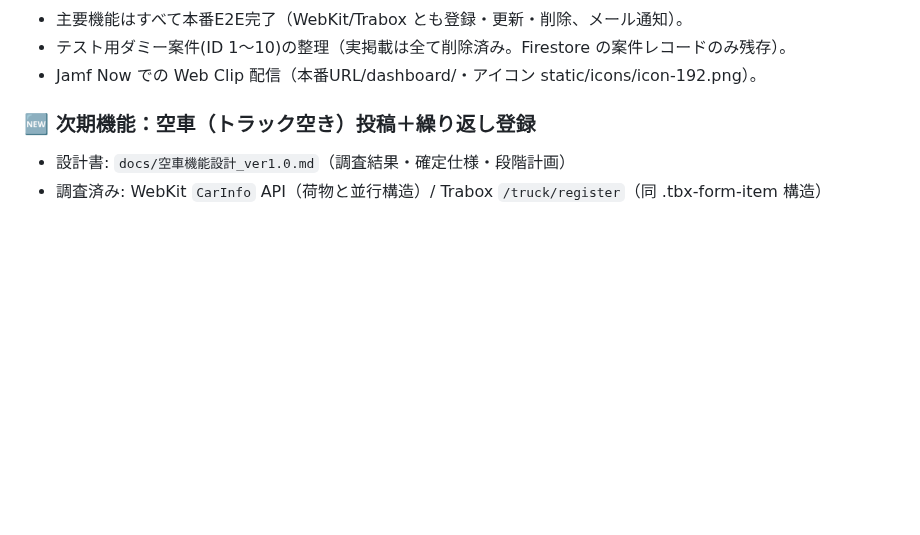
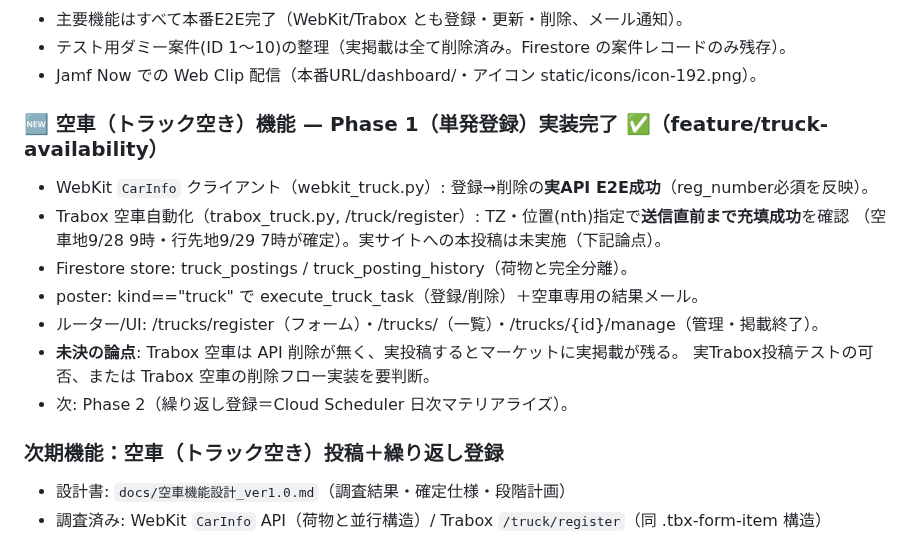
Before and after one commit to hiroto-aves/Carroo, a Markdown page: PROGRESS.md, the part around the change. Drawn GitHub-style; blank space fills up the shorter version.

Commit message:
docs: 空車Phase1(単発登録)実装完了を記録。WebKit E2E成功・Trabox充填検証済み
Co-Authored-By: Claude Opus 4.8 <noreply@anthropic.com>

```diff
--- a/PROGRESS.md
+++ b/PROGRESS.md
@@ -41,7 +41,18 @@
 - テスト用ダミー案件(ID 1〜10)の整理（実掲載は全て削除済み。Firestore の案件レコードのみ残存）。
 - Jamf Now での Web Clip 配信（本番URL/dashboard/・アイコン static/icons/icon-192.png）。
 
-### 🆕 次期機能：空車（トラック空き）投稿＋繰り返し登録
+### 🆕 空車（トラック空き）機能 — Phase 1（単発登録）実装完了 ✅（feature/truck-availability）
+- WebKit `CarInfo` クライアント（webkit_truck.py）: 登録→削除の**実API E2E成功**（reg_number必須を反映）。
+- Trabox 空車自動化（trabox_truck.py, /truck/register）: TZ・位置(nth)指定で**送信直前まで充填成功**を確認
+  （空車地9/28 9時・行先地9/29 7時が確定）。実サイトへの本投稿は未実施（下記論点）。
+- Firestore store: truck_postings / truck_posting_history（荷物と完全分離）。
+- poster: kind=="truck" で execute_truck_task（登録/削除）＋空車専用の結果メール。
+- ルーター/UI: /trucks/register（フォーム）・/trucks/（一覧）・/trucks/{id}/manage（管理・掲載終了）。
+- **未決の論点**: Trabox 空車は API 削除が無く、実投稿するとマーケットに実掲載が残る。
+  実Trabox投稿テストの可否、または Trabox 空車の削除フロー実装を要判断。
+- 次: Phase 2（繰り返し登録＝Cloud Scheduler 日次マテリアライズ）。
+
+### 次期機能：空車（トラック空き）投稿＋繰り返し登録
 - 設計書: `docs/空車機能設計_ver1.0.md`（調査結果・確定仕様・段階計画）
 - 調査済み: WebKit `CarInfo` API（荷物と並行構造）/ Trabox `/truck/register`（同 .tbx-form-item 構造）
 - 確定仕様: 繰り返し=毎週(複数曜日)/隔週/毎日/毎月、lead_days で事前投稿、dest_able 複数行先、
```
